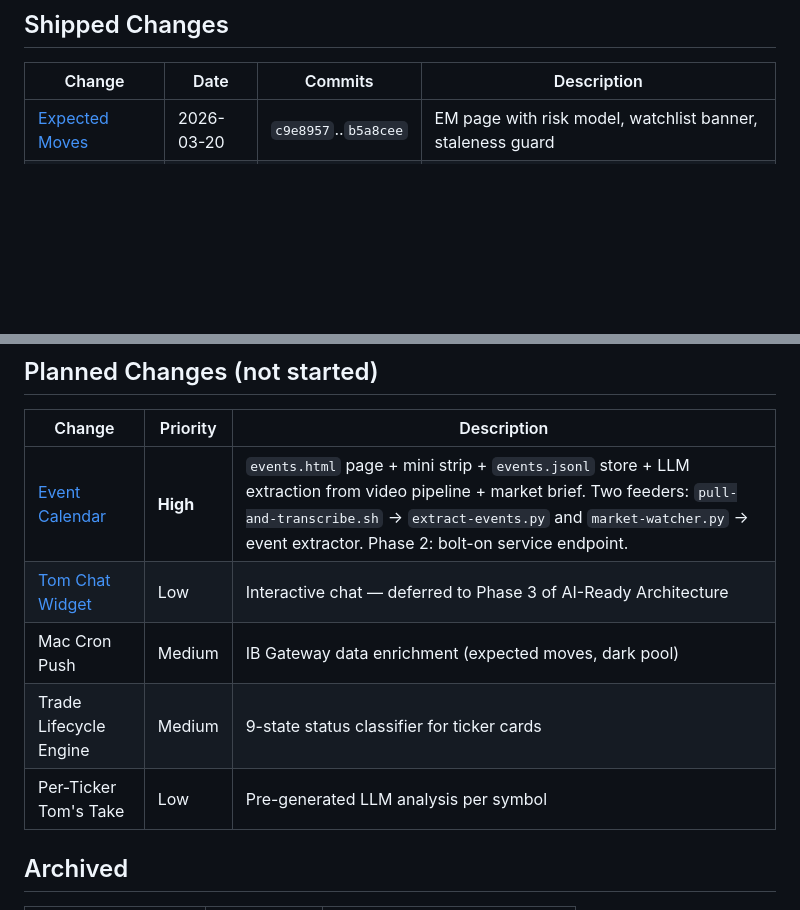
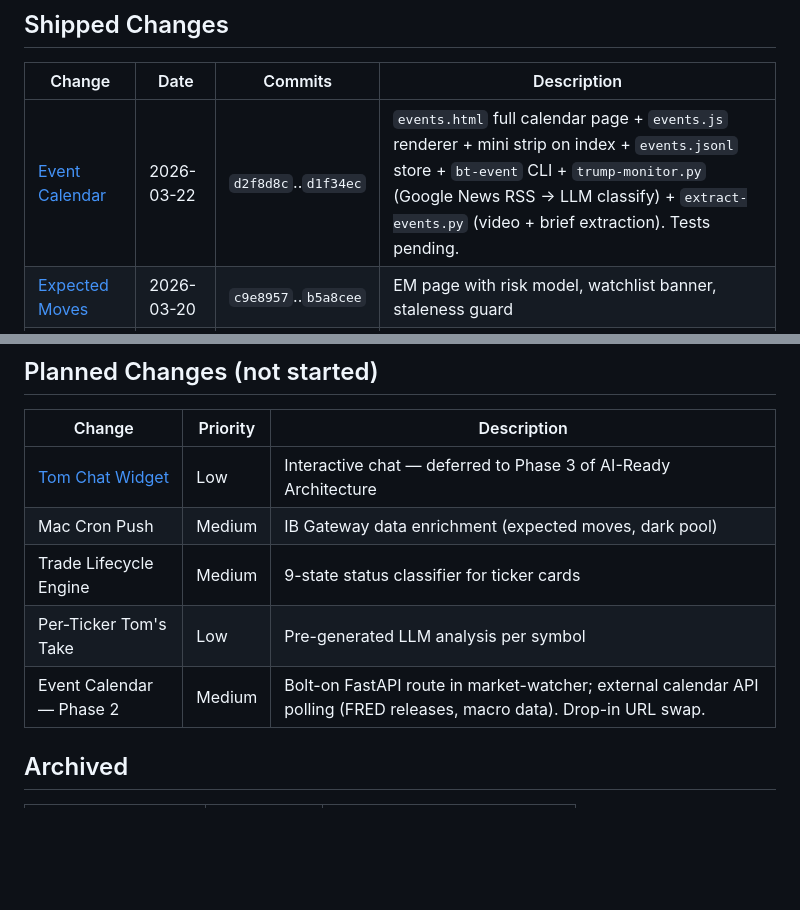
Before and after one commit to breakingtrades/breakingtrades-dashboard, a Markdown page: openspec/INDEX.md, 2 parts joined by grey strips. GitHub-like rendering; blank space fills up the shorter version.

Commit message:
openspec: mark Event Calendar Phase 1 as shipped — update INDEX + proposal status

```diff
--- a/openspec/INDEX.md
+++ b/openspec/INDEX.md
@@ -6,6 +6,7 @@
 
 | Change | Date | Commits | Description |
 |--------|------|---------|-------------|
+| [Event Calendar](changes/event-calendar/proposal.md) | 2026-03-22 | `d2f8d8c`..`d1f34ec` | `events.html` full calendar page + `events.js` renderer + mini strip on index + `events.jsonl` store + `bt-event` CLI + `trump-monitor.py` (Google News RSS → LLM classify) + `extract-events.py` (video + brief extraction). Tests pending. |
 | [Expected Moves](changes/expected-moves/proposal.md) | 2026-03-20 | `c9e8957`..`b5a8cee` | EM page with risk model, watchlist banner, staleness guard |
 | [Futures Strip](changes/futures-strip/proposal.md) | 2026-03-19 | — | Pre-market futures/macro data strip (14 instruments, 5 groups) |
 | [Ticker Search](changes/ticker-search/proposal.md) | 2026-03-19 | — | Global search bar with tracked (enriched) vs external (TradingView) routing |
@@ -29,11 +30,11 @@
 
 | Change | Priority | Description |
 |--------|----------|-------------|
-| [Event Calendar](changes/event-calendar/proposal.md) | **High** | `events.html` page + mini strip + `events.jsonl` store + LLM extraction from video pipeline + market brief. Two feeders: `pull-and-transcribe.sh` → `extract-events.py` and `market-watcher.py` → event extractor. Phase 2: bolt-on service endpoint. |
 | [Tom Chat Widget](changes/tom-chat/) | Low | Interactive chat — deferred to Phase 3 of AI-Ready Architecture |
 | Mac Cron Push | Medium | IB Gateway data enrichment (expected moves, dark pool) |
 | Trade Lifecycle Engine | Medium | 9-state status classifier for ticker cards |
 | Per-Ticker Tom's Take | Low | Pre-generated LLM analysis per symbol |
+| Event Calendar — Phase 2 | Medium | Bolt-on FastAPI route in market-watcher; external calendar API polling (FRED releases, macro data). Drop-in URL swap. |
 
 ## Archived
 
```
Also changed, not shown: other parts of openspec/INDEX.md (+1 -1 lines), 1 other file.
